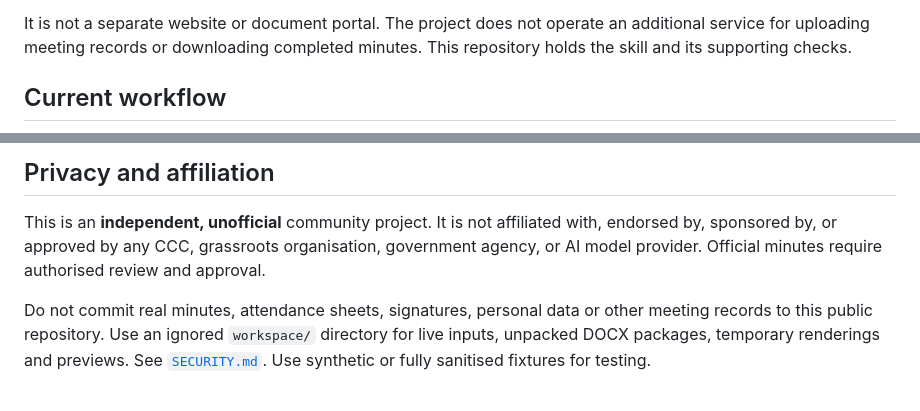
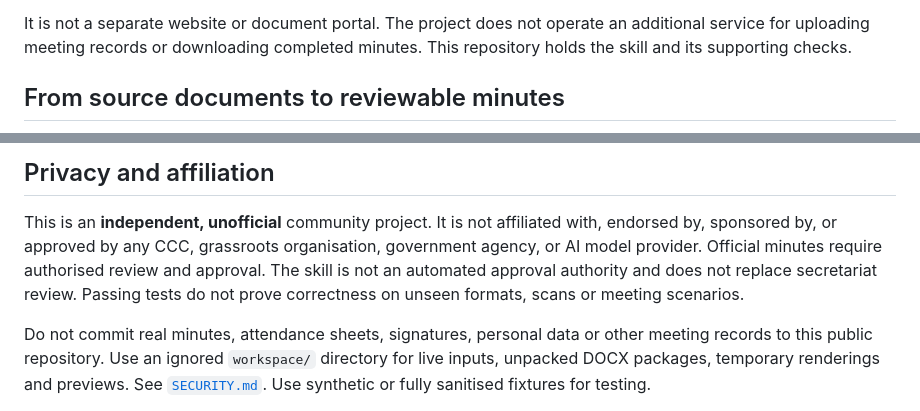
Before and after one commit to withJia-tech/community-minutes-builder, a Markdown page: README.md, 2 parts joined by grey strips. GitHub-like rendering.

```diff
--- a/README.md
+++ b/README.md
@@ -27,5 +28,5 @@ It is not a separate website or document portal. The project does not operate
 an additional service for uploading meeting records or downloading completed
 minutes. This repository holds the skill and its supporting checks.
 
-## Current workflow
+## From source documents to reviewable minutes
 
@@ -361,8 +372,10 @@ repository's rule against committing Word and PDF files stays intact.
 This is an **independent, unofficial** community project. It is not
 affiliated with, endorsed by, sponsored by, or approved by any CCC,
 grassroots organisation, government agency, or AI model provider.
-Official minutes require authorised review and approval.
-
+Official minutes require authorised review and approval. The skill is not
+an automated approval authority and does not replace secretariat review.
+Passing tests do not prove correctness on unseen formats, scans or meeting
+scenarios.
 
 Do not commit real minutes, attendance sheets, signatures, personal data or
 other meeting records to this public repository. Use an ignored
```
Also changed, not shown: other parts of README.md (+40 -29 lines).
